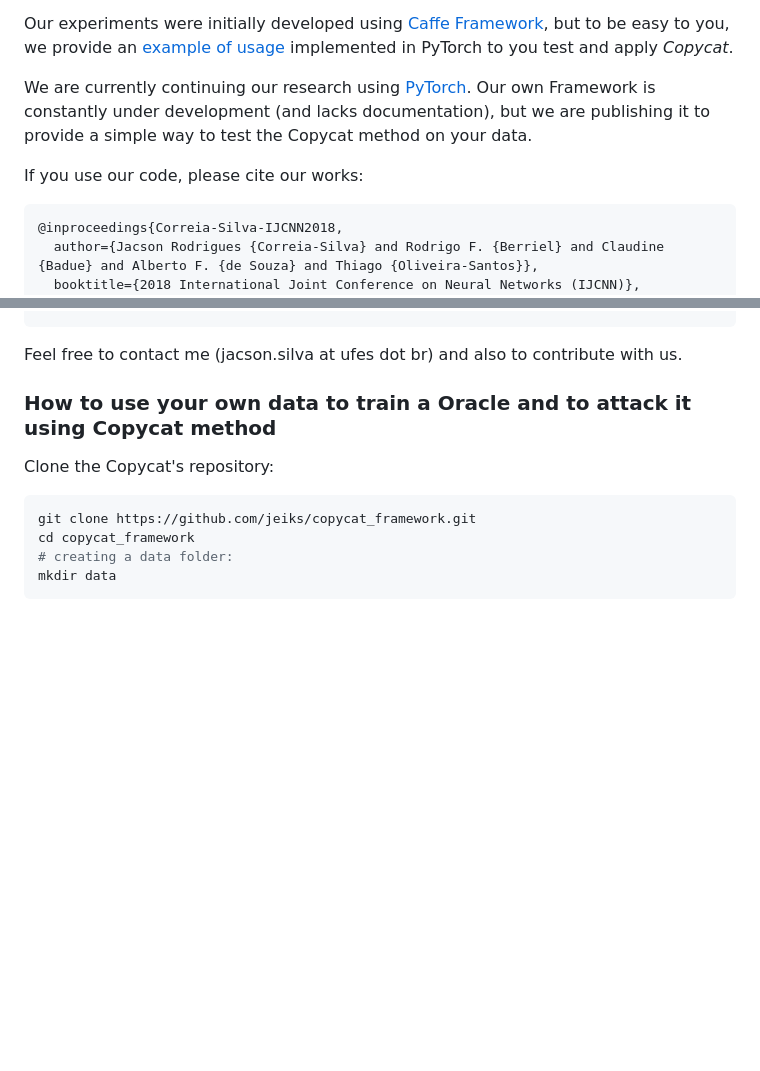
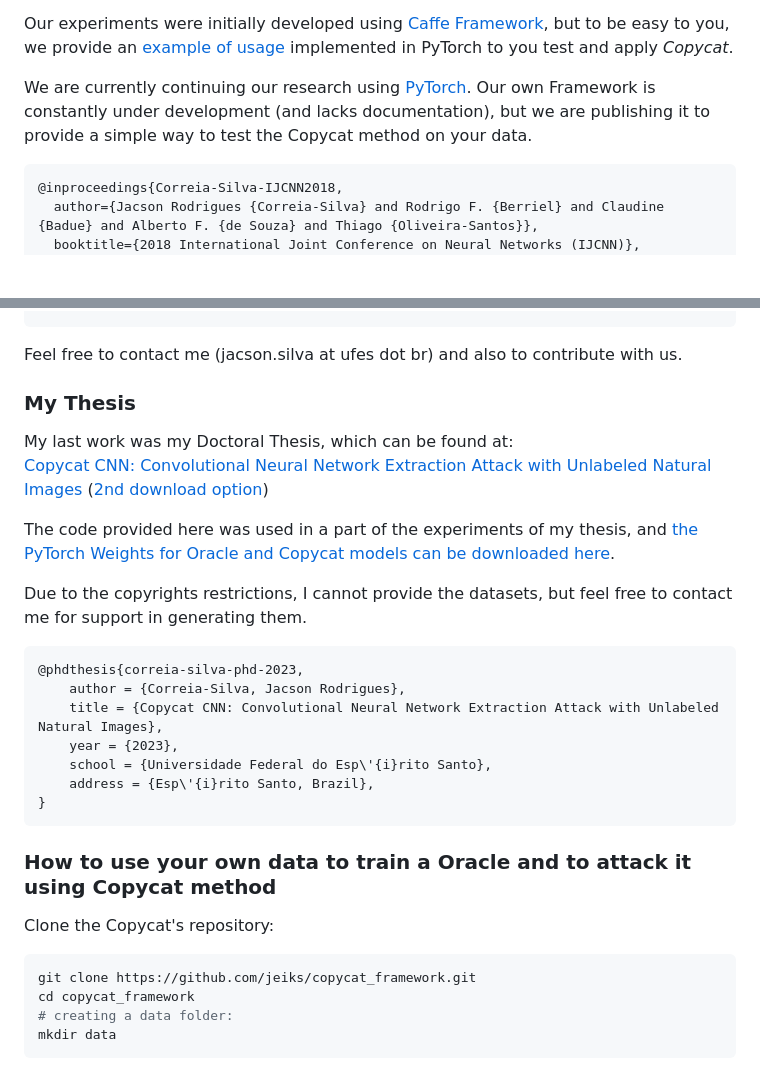
Before and after one commit to jeiks/copycat_framework, a Markdown page: README.md, 2 parts joined by grey strips. Rendered like a GitHub page; blank space fills up the shorter version.

Commit message:
Added Thesis information
Added Thesis' PDF and PyTorch Models' weights.

```diff
--- a/README.md
+++ b/README.md
@@ -22,8 +22,6 @@ Our experiments were initially developed using [Caffe Framework](https://caffe.b
 
 We are currently continuing our research using [PyTorch](https://pytorch.org/). Our own Framework is constantly under development (and lacks documentation), but we are publishing it to provide a simple way to test the Copycat method on your data.
 
-If you use our code, please cite our works:
-
     @inproceedings{Correia-Silva-IJCNN2018,
       author={Jacson Rodrigues {Correia-Silva} and Rodrigo F. {Berriel} and Claudine {Badue} and Alberto F. {de Souza} and Thiago {Oliveira-Santos}},
       booktitle={2018 International Joint Conference on Neural Networks (IJCNN)},
@@ -46,6 +44,25 @@ If you use our code, please cite our works:
     }
 
 Feel free to contact me (jacson.silva at ufes dot br) and also to contribute with us.
+
+### My Thesis
+
+My last work was my Doctoral Thesis, which can be found at:<br>
+[Copycat CNN: Convolutional Neural Network Extraction Attack with Unlabeled Natural Images](https://sappg.ufes.br/tese_drupal//tese_17166_Tese-Jacson-2018142921.pdf)
+([2nd download option](https://drive.google.com/file/d/1ceLIJOvPMyRc2IN5hkE3-Ncgp4PxM6wQ/view?usp=sharing))
+
+The code provided here was used in a part of the experiments of my thesis, and
+[the PyTorch Weights for Oracle and Copycat models can be downloaded here](https://drive.google.com/drive/folders/1t1yANSFisafcLRtt3ibTUp81RF1I2NzP?usp=drive_link).
+
+Due to the copyrights restrictions, I cannot provide the datasets, but feel free to contact me for support in generating them.
+
+    @phdthesis{correia-silva-phd-2023,
+        author = {Correia-Silva, Jacson Rodrigues},
+        title = {Copycat CNN: Convolutional Neural Network Extraction Attack with Unlabeled Natural Images},
+        year = {2023},
+        school = {Universidade Federal do Esp\'{i}rito Santo},
+        address = {Esp\'{i}rito Santo, Brazil},
+    }
 
 ### How to use your own data to train a Oracle and to attack it using Copycat method
 
```
